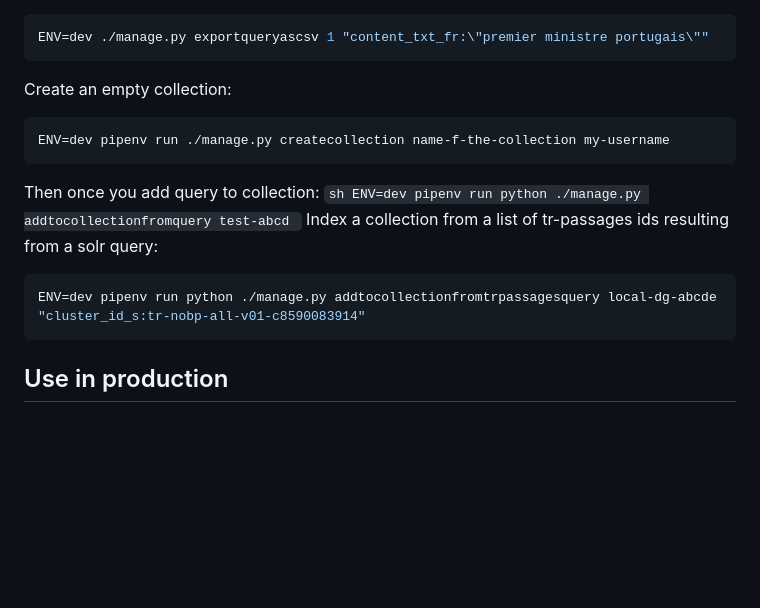
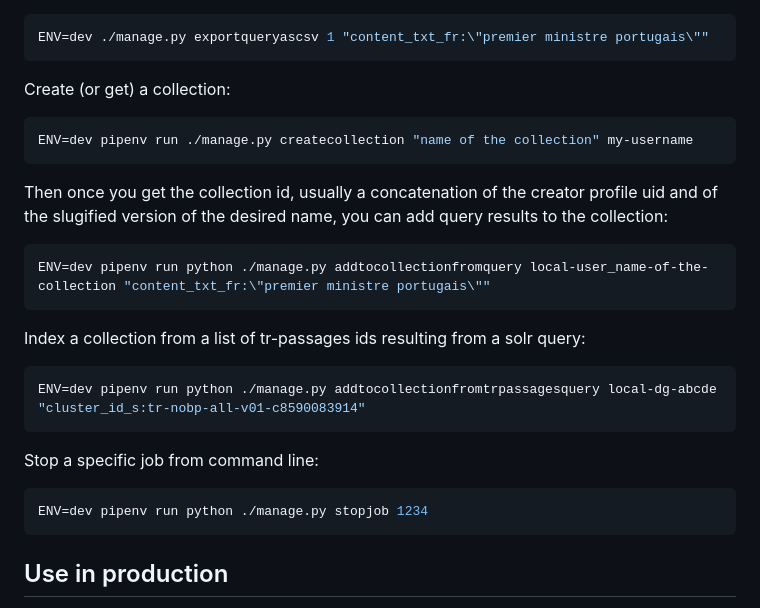
Before and after one commit to impresso/impresso-user-admin, a Markdown page: README.md, the part around the change. Rendered like a GitHub page; blank space fills up the shorter version.

````diff
--- a/README.md
+++ b/README.md
@@ -91,20 +91,28 @@ Export query as csv using (first argument being `user_id` then the solr query):
 ENV=dev ./manage.py exportqueryascsv 1 "content_txt_fr:\"premier ministre portugais\""
 ```
 
-Create an empty collection:
+Create (or get) a collection:
 
 ```sh
-ENV=dev pipenv run ./manage.py createcollection name-f-the-collection my-username
+ENV=dev pipenv run ./manage.py createcollection "name of the collection" my-username
 ```
 
-Then once you add query to collection:
-`sh
-    ENV=dev pipenv run python ./manage.py addtocollectionfromquery test-abcd
-    `
+Then once you get the collection id, usually a concatenation of the creator profile uid and of the slugified version of the desired name, you can add query results to the collection:
+
+```sh
+ENV=dev pipenv run python ./manage.py addtocollectionfromquery local-user_name-of-the-collection "content_txt_fr:\"premier ministre portugais\""
+```
+
 Index a collection from a list of tr-passages ids resulting from a solr query:
 
 ```sh
 ENV=dev pipenv run python ./manage.py addtocollectionfromtrpassagesquery local-dg-abcde "cluster_id_s:tr-nobp-all-v01-c8590083914"
+```
+
+Stop a specific job from command line:
+
+```sh
+ENV=dev pipenv run python ./manage.py stopjob 1234
 ```
 
 ## Use in production
````
